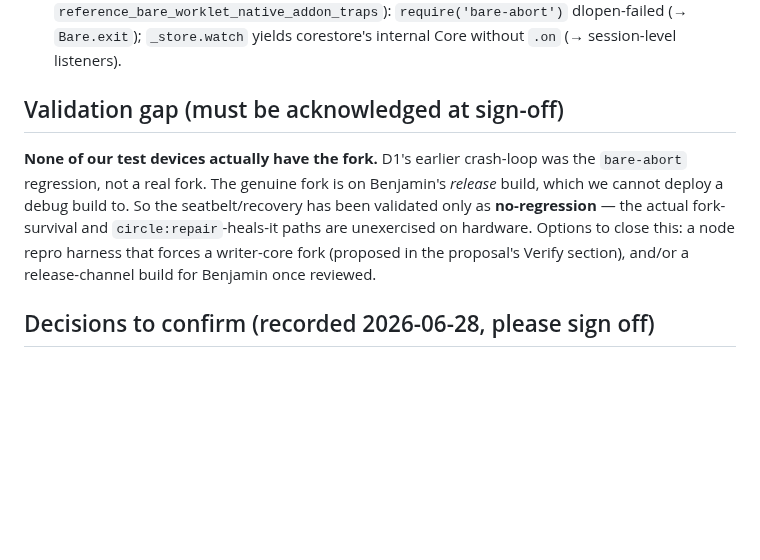
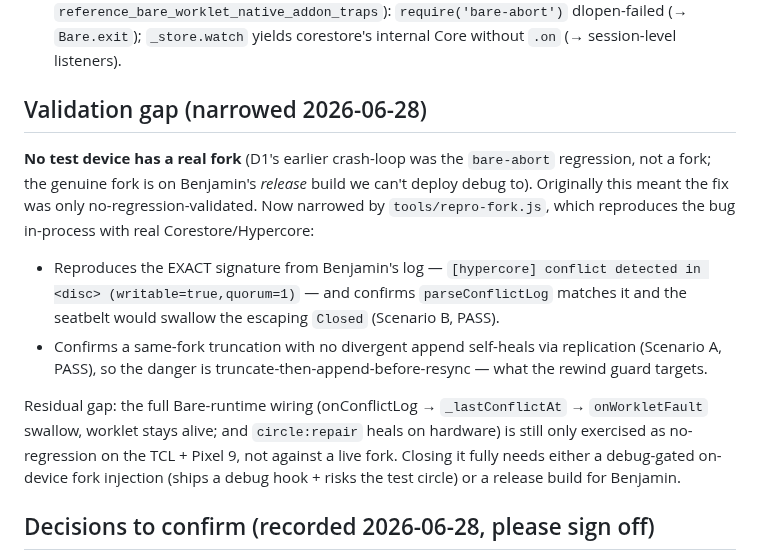
Before and after one commit to peerloomllc/pearcircle, a Markdown page: reviews/2026-06-28-fork-conflict-recovery.md, the part around the change. GitHub-like rendering; blank space fills up the shorter version.

Commit message:
docs(review): narrow the validation gap with the repro harness results
Co-Authored-By: Claude Opus 4.8 (1M context) <noreply@anthropic.com>

```diff
--- a/reviews/2026-06-28-fork-conflict-recovery.md
+++ b/reviews/2026-06-28-fork-conflict-recovery.md
@@ -9,9 +9,13 @@
 - **Validation.** `npm run verify` green (668 tests, pure decision + parser logic unit-tested). On-device boot clean on the TCL (D2) and Pixel 9 (D1), debug build: `faulthandlers:installed`, `init:done {circles:2}`, zero SIGABRT, worklet stable.
 - **Two first-cut regressions found + fixed on-device** (see `reference_bare_worklet_native_addon_traps`): `require('bare-abort')` dlopen-failed (→ `Bare.exit`); `_store.watch` yields corestore's internal Core without `.on` (→ session-level listeners).
 
-## Validation gap (must be acknowledged at sign-off)
+## Validation gap (narrowed 2026-06-28)
 
-**None of our test devices actually have the fork.** D1's earlier crash-loop was the `bare-abort` regression, not a real fork. The genuine fork is on Benjamin's *release* build, which we cannot deploy a debug build to. So the seatbelt/recovery has been validated only as **no-regression** — the actual fork-survival and `circle:repair`-heals-it paths are unexercised on hardware. Options to close this: a node repro harness that forces a writer-core fork (proposed in the proposal's Verify section), and/or a release-channel build for Benjamin once reviewed.
+**No test device has a real fork** (D1's earlier crash-loop was the `bare-abort` regression, not a fork; the genuine fork is on Benjamin's *release* build we can't deploy debug to). Originally this meant the fix was only no-regression-validated. Now narrowed by `tools/repro-fork.js`, which reproduces the bug in-process with real Corestore/Hypercore:
+- Reproduces the EXACT signature from Benjamin's log — `[hypercore] conflict detected in <disc> (writable=true,quorum=1)` — and confirms `parseConflictLog` matches it and the seatbelt would swallow the escaping `Closed` (Scenario B, PASS).
+- Confirms a same-fork truncation with no divergent append self-heals via replication (Scenario A, PASS), so the danger is truncate-then-append-before-resync — what the rewind guard targets.
+
+Residual gap: the full Bare-runtime wiring (onConflictLog → `_lastConflictAt` → `onWorkletFault` swallow, worklet stays alive; and `circle:repair` heals on hardware) is still only exercised as no-regression on the TCL + Pixel 9, not against a live fork. Closing it fully needs either a debug-gated on-device fork injection (ships a debug hook + risks the test circle) or a release build for Benjamin.
 
 ## Decisions to confirm (recorded 2026-06-28, please sign off)
 
```
